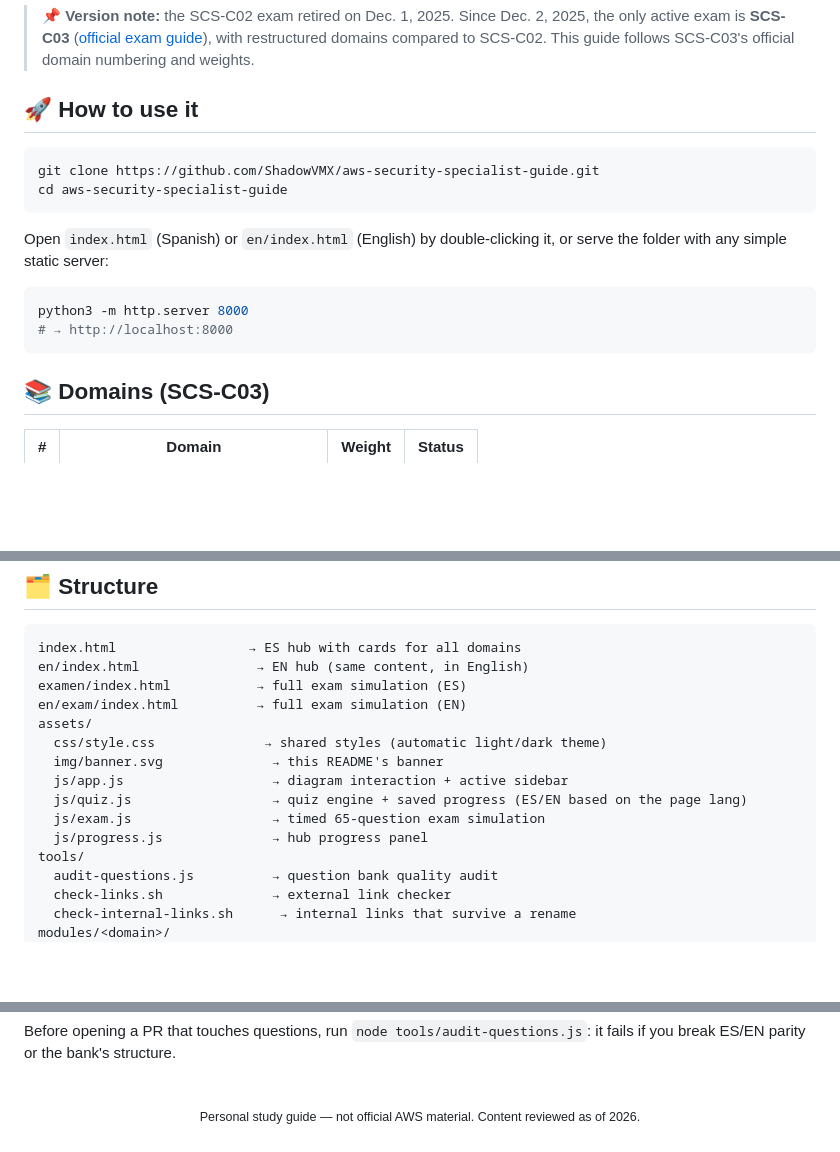
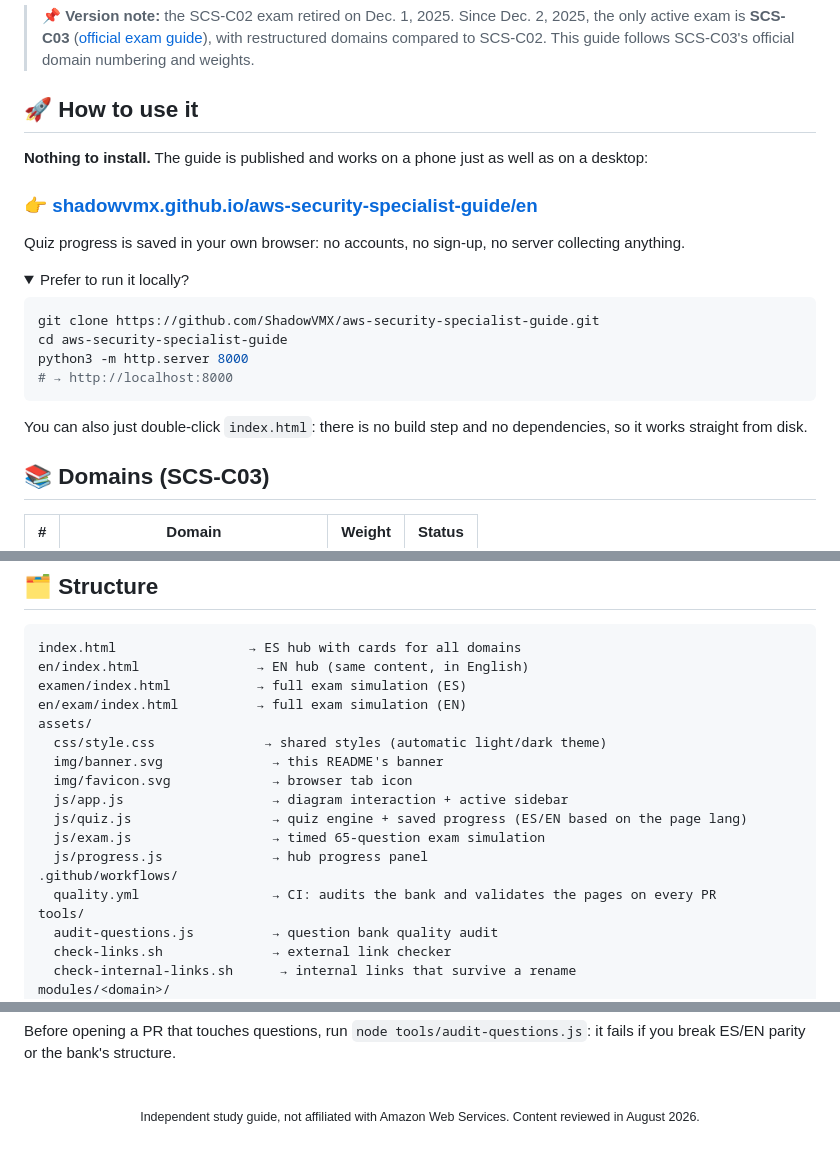
Before and after one commit to ShadowVMX/aws-security-specialist-guide, a Markdown page: README.en.md, 3 parts joined by grey strips. GitHub-like rendering; folded sections open; blank space fills up the shorter version.

````diff
--- a/README.en.md
+++ b/README.en.md
@@ -28,17 +28,25 @@
 
 ## 🚀 How to use it
 
+**Nothing to install.** The guide is published and works on a phone just as well as on a desktop:
+
+### 👉 [shadowvmx.github.io/aws-security-specialist-guide/en](https://shadowvmx.github.io/aws-security-specialist-guide/en/)
+
+Quiz progress is saved in your own browser: no accounts, no sign-up, no server collecting anything.
+
+<details>
+<summary>Prefer to run it locally?</summary>
+
 ```bash
 git clone https://github.com/ShadowVMX/aws-security-specialist-guide.git
 cd aws-security-specialist-guide
-```
-
-Open `index.html` (Spanish) or `en/index.html` (English) by double-clicking it, or serve the folder with any simple static server:
-
-```bash
 python3 -m http.server 8000
 # → http://localhost:8000
 ```
+
+You can also just double-click `index.html`: there is no build step and no dependencies, so it works straight from disk.
+
+</details>
 
 ## 📚 Domains (SCS-C03)
 
@@ -90,10 +100,13 @@ en/exam/index.html          → full exam simulation (EN)
 assets/
   css/style.css              → shared styles (automatic light/dark theme)
   img/banner.svg              → this README's banner
+  img/favicon.svg             → browser tab icon
   js/app.js                   → diagram interaction + active sidebar
   js/quiz.js                  → quiz engine + saved progress (ES/EN based on the page lang)
   js/exam.js                  → timed 65-question exam simulation
   js/progress.js              → hub progress panel
+.github/workflows/
+  quality.yml                 → CI: audits the bank and validates the pages on every PR
 tools/
   audit-questions.js          → question bank quality audit
   check-links.sh              → external link checker
@@ -133,5 +146,5 @@ Before opening a PR that touches questions, run `node tools/audit-questions.js`:
 <br>
 
 <p align="center">
-<sub>Personal study guide — not official AWS material. Content reviewed as of 2026.</sub>
+<sub>Independent study guide, not affiliated with Amazon Web Services. Content reviewed in August 2026.</sub>
 </p>
````
Also changed, not shown: other parts of README.en.md (+3 -1 lines), README.md (+20 -7 lines).
